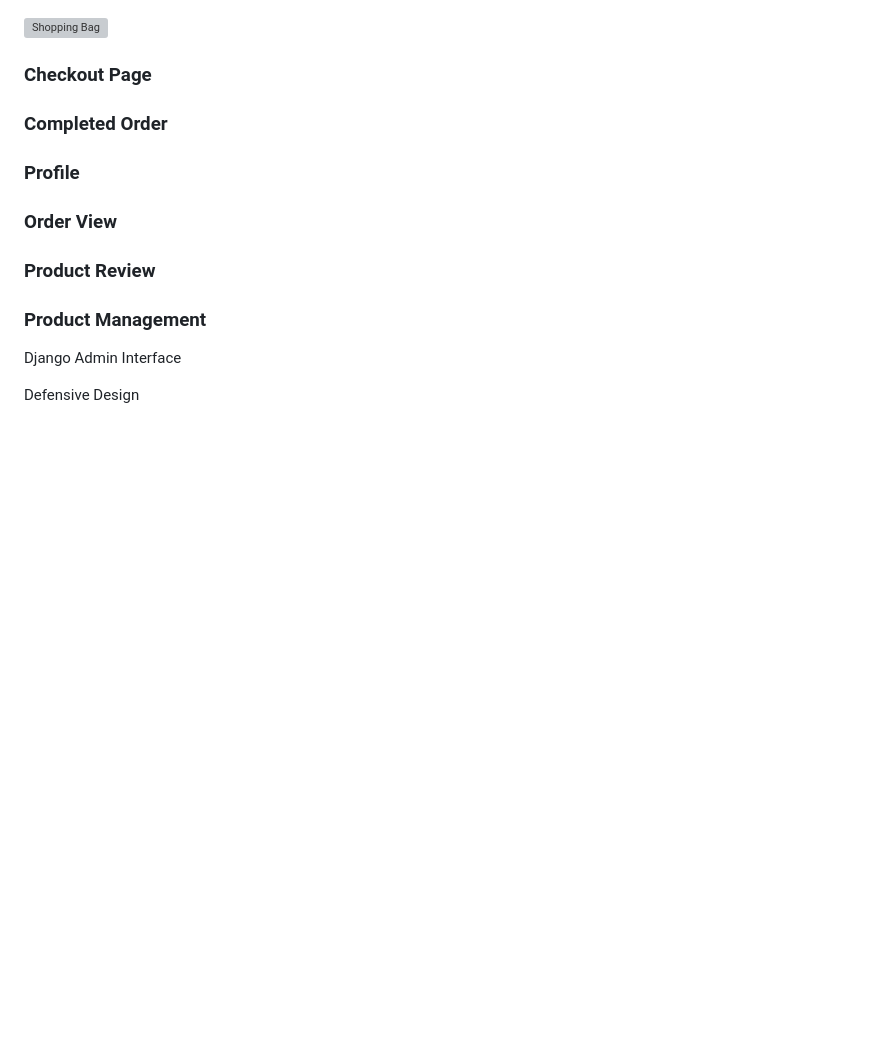
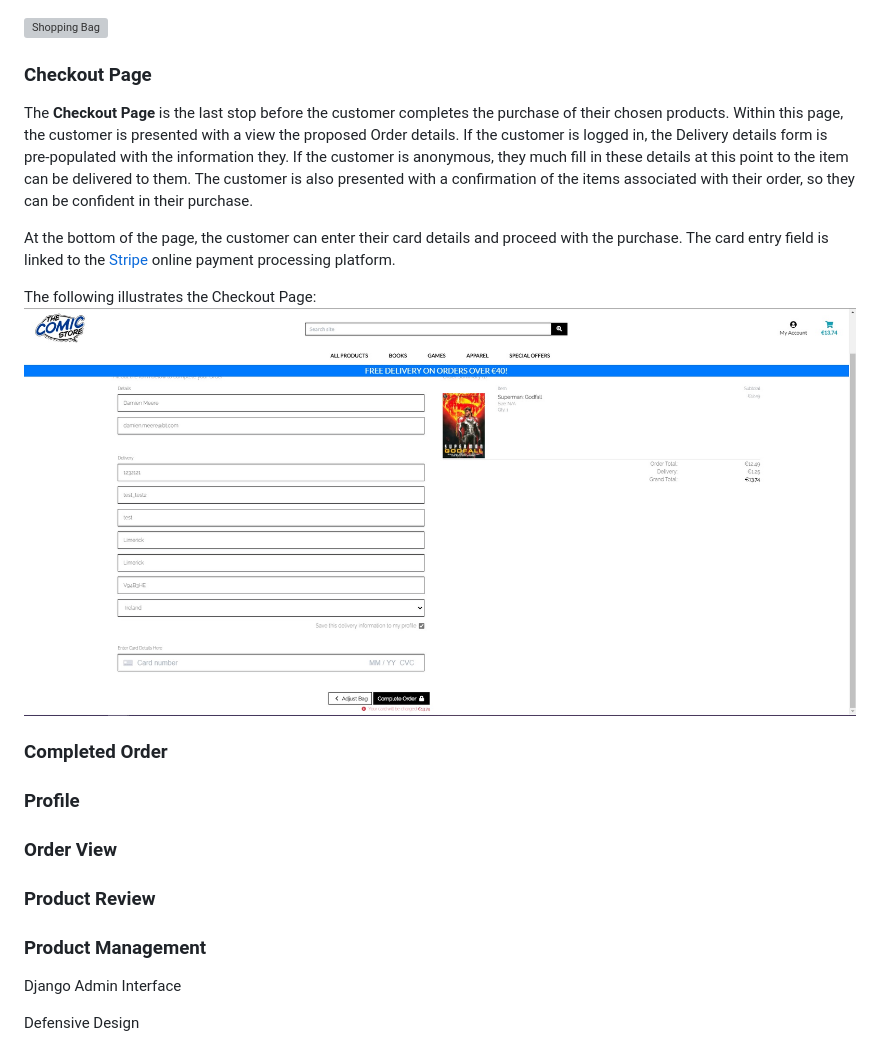
Before and after one commit to damien-meere/full_stack_milestone, a Markdown page: README.md, the part around the change printed below. GitHub-like rendering; pictures changed too: documentation/SiteImages/Checkout.jpg (added); blank space fills up the shorter version; grey boxes are pictures that could not be loaded.

Commit message:
README - Side Design - Checkout page Updated

```diff
--- a/README.md
+++ b/README.md
@@ -352,6 +352,16 @@ to add to their shopping bag to proceed without delivery fees, as illustrated be
 ![Shopping Bag](documentation/SiteImages/Shopping_Bag.jpg)
 
 ### Checkout Page
+The **Checkout Page** is the last stop before the customer completes the purchase of their chosen products. Within this page, the customer is presented with a view the proposed Order details. If
+the customer is logged in, the Delivery details form is pre-populated with the information they. If the customer is anonymous, they much fill in these details at this point to the item can be
+delivered to them. The customer is also presented with a confirmation of the items associated with their order, so they can be confident in their purchase.
+
+At the bottom of the page, the customer can enter their card details and proceed with the purchase. The card entry field is linked to the [Stripe](https://stripe.com/ie) online payment
+processing platform.
+
+The following illustrates the Checkout Page:
+![Checkout](documentation/SiteImages/Checkout.jpg)
+
 ### Completed Order
 ### Profile
 ### Order View
```
Also changed, not shown: other parts of README.md (+1 -1 lines).
